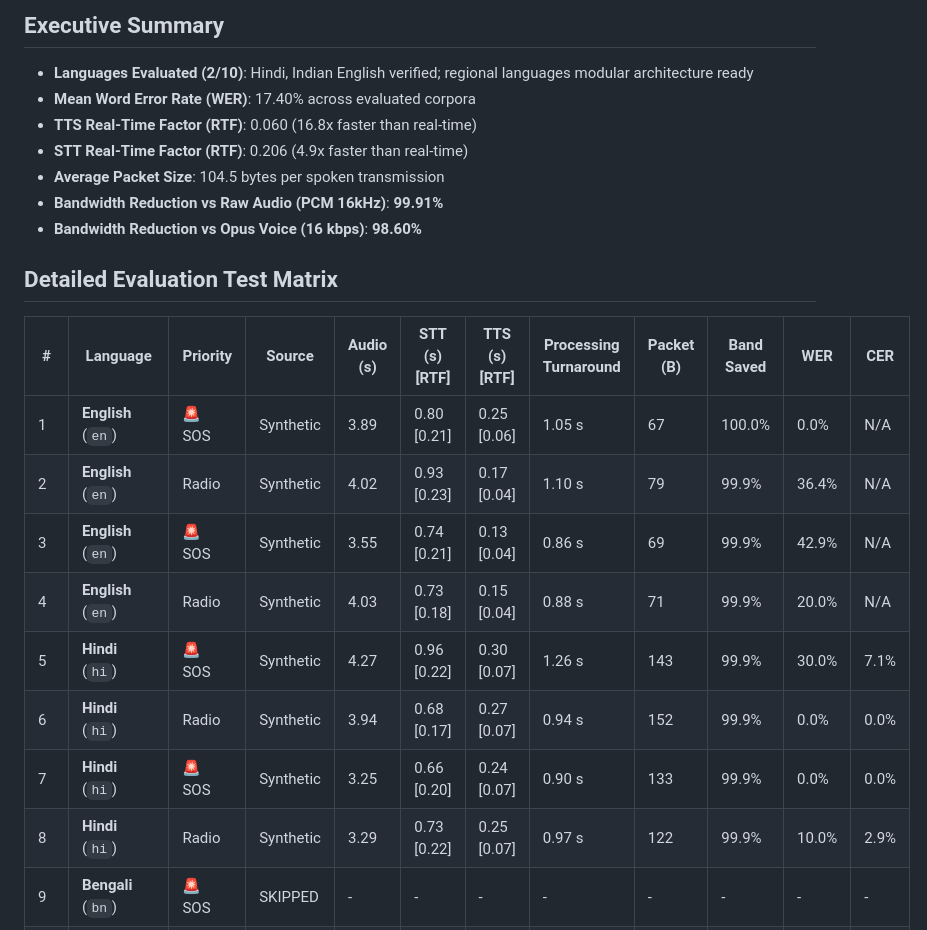
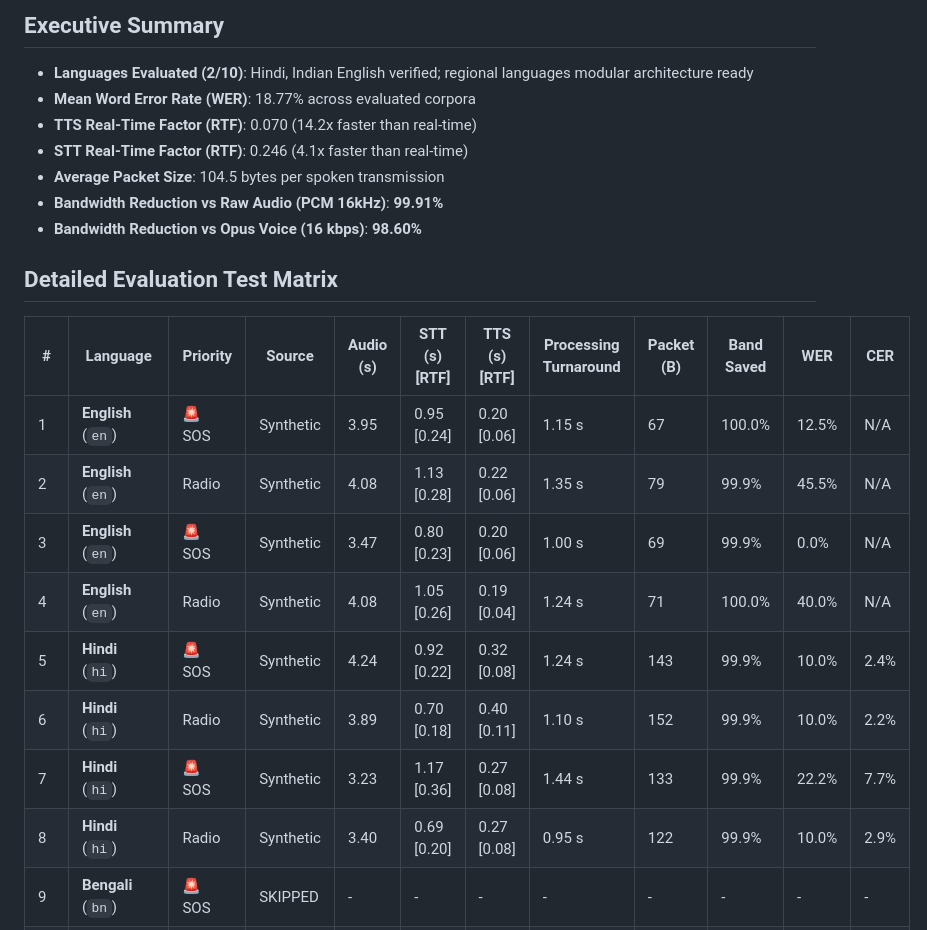
Before and after one commit to Naman225/iTantra, a Markdown page: benchmarks/results/BENCHMARK_REPORT.md, the part around the change. Drawn GitHub-style.

Commit message:
docs(benchmark): update report with latest test run measurements

```diff
--- a/benchmarks/results/BENCHMARK_REPORT.md
+++ b/benchmarks/results/BENCHMARK_REPORT.md
@@ -6,9 +6,9 @@
 ## Executive Summary
 
 - **Languages Evaluated (2/10)**: Hindi, Indian English verified; regional languages modular architecture ready
-- **Mean Word Error Rate (WER)**: 17.40% across evaluated corpora
-- **TTS Real-Time Factor (RTF)**: 0.060 (16.8x faster than real-time)
-- **STT Real-Time Factor (RTF)**: 0.206 (4.9x faster than real-time)
+- **Mean Word Error Rate (WER)**: 18.77% across evaluated corpora
+- **TTS Real-Time Factor (RTF)**: 0.070 (14.2x faster than real-time)
+- **STT Real-Time Factor (RTF)**: 0.246 (4.1x faster than real-time)
 - **Average Packet Size**: 104.5 bytes per spoken transmission
 - **Bandwidth Reduction vs Raw Audio (PCM 16kHz)**: **99.91%**
 - **Bandwidth Reduction vs Opus Voice (16 kbps)**: **98.60%**
@@ -17,14 +17,14 @@
 
 | # | Language | Priority | Source | Audio (s) | STT (s) [RTF] | TTS (s) [RTF] | Processing Turnaround | Packet (B) | Band Saved | WER | CER |
 |---|---|---|---|---|---|---|---|---|---|---|---|
-| 1 | **English** (`en`) | 🚨 SOS | Synthetic | 3.89 | 0.80 [0.21] | 0.25 [0.06] | 1.05 s | 67 | 100.0% | 0.0% | N/A |
-| 2 | **English** (`en`) | Radio | Synthetic | 4.02 | 0.93 [0.23] | 0.17 [0.04] | 1.10 s | 79 | 99.9% | 36.4% | N/A |
-| 3 | **English** (`en`) | 🚨 SOS | Synthetic | 3.55 | 0.74 [0.21] | 0.13 [0.04] | 0.86 s | 69 | 99.9% | 42.9% | N/A |
-| 4 | **English** (`en`) | Radio | Synthetic | 4.03 | 0.73 [0.18] | 0.15 [0.04] | 0.88 s | 71 | 99.9% | 20.0% | N/A |
-| 5 | **Hindi** (`hi`) | 🚨 SOS | Synthetic | 4.27 | 0.96 [0.22] | 0.30 [0.07] | 1.26 s | 143 | 99.9% | 30.0% | 7.1% |
-| 6 | **Hindi** (`hi`) | Radio | Synthetic | 3.94 | 0.68 [0.17] | 0.27 [0.07] | 0.94 s | 152 | 99.9% | 0.0% | 0.0% |
-| 7 | **Hindi** (`hi`) | 🚨 SOS | Synthetic | 3.25 | 0.66 [0.20] | 0.24 [0.07] | 0.90 s | 133 | 99.9% | 0.0% | 0.0% |
-| 8 | **Hindi** (`hi`) | Radio | Synthetic | 3.29 | 0.73 [0.22] | 0.25 [0.07] | 0.97 s | 122 | 99.9% | 10.0% | 2.9% |
+| 1 | **English** (`en`) | 🚨 SOS | Synthetic | 3.95 | 0.95 [0.24] | 0.20 [0.06] | 1.15 s | 67 | 100.0% | 12.5% | N/A |
+| 2 | **English** (`en`) | Radio | Synthetic | 4.08 | 1.13 [0.28] | 0.22 [0.06] | 1.35 s | 79 | 99.9% | 45.5% | N/A |
+| 3 | **English** (`en`) | 🚨 SOS | Synthetic | 3.47 | 0.80 [0.23] | 0.20 [0.06] | 1.00 s | 69 | 99.9% | 0.0% | N/A |
+| 4 | **English** (`en`) | Radio | Synthetic | 4.08 | 1.05 [0.26] | 0.19 [0.04] | 1.24 s | 71 | 100.0% | 40.0% | N/A |
+| 5 | **Hindi** (`hi`) | 🚨 SOS | Synthetic | 4.24 | 0.92 [0.22] | 0.32 [0.08] | 1.24 s | 143 | 99.9% | 10.0% | 2.4% |
+| 6 | **Hindi** (`hi`) | Radio | Synthetic | 3.89 | 0.70 [0.18] | 0.40 [0.11] | 1.10 s | 152 | 99.9% | 10.0% | 2.2% |
+| 7 | **Hindi** (`hi`) | 🚨 SOS | Synthetic | 3.23 | 1.17 [0.36] | 0.27 [0.08] | 1.44 s | 133 | 99.9% | 22.2% | 7.7% |
+| 8 | **Hindi** (`hi`) | Radio | Synthetic | 3.40 | 0.69 [0.20] | 0.27 [0.08] | 0.95 s | 122 | 99.9% | 10.0% | 2.9% |
 | 9 | **Bengali** (`bn`) | 🚨 SOS | SKIPPED | - | - | - | - | - | - | - | - |
 | 10 | **Gujarati** (`gu`) | 🚨 SOS | SKIPPED | - | - | - | - | - | - | - | - |
 | 11 | **Marathi** (`mr`) | Radio | SKIPPED | - | - | - | - | - | - | - | - |
```
